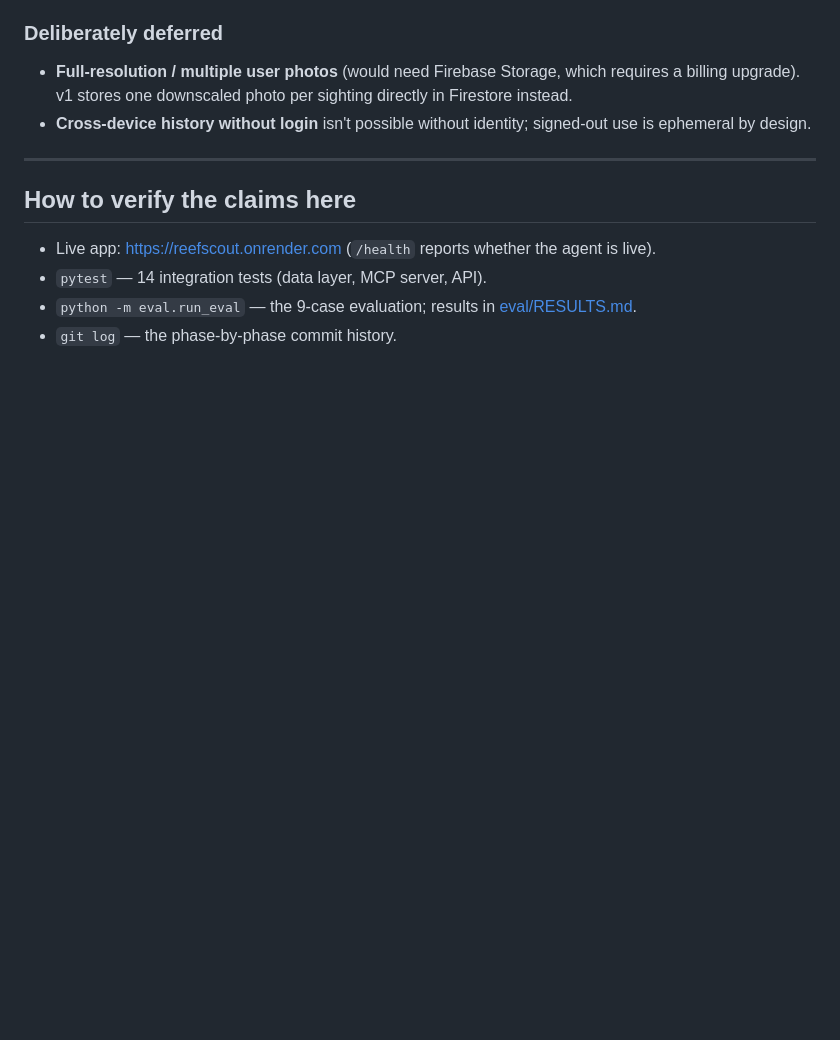
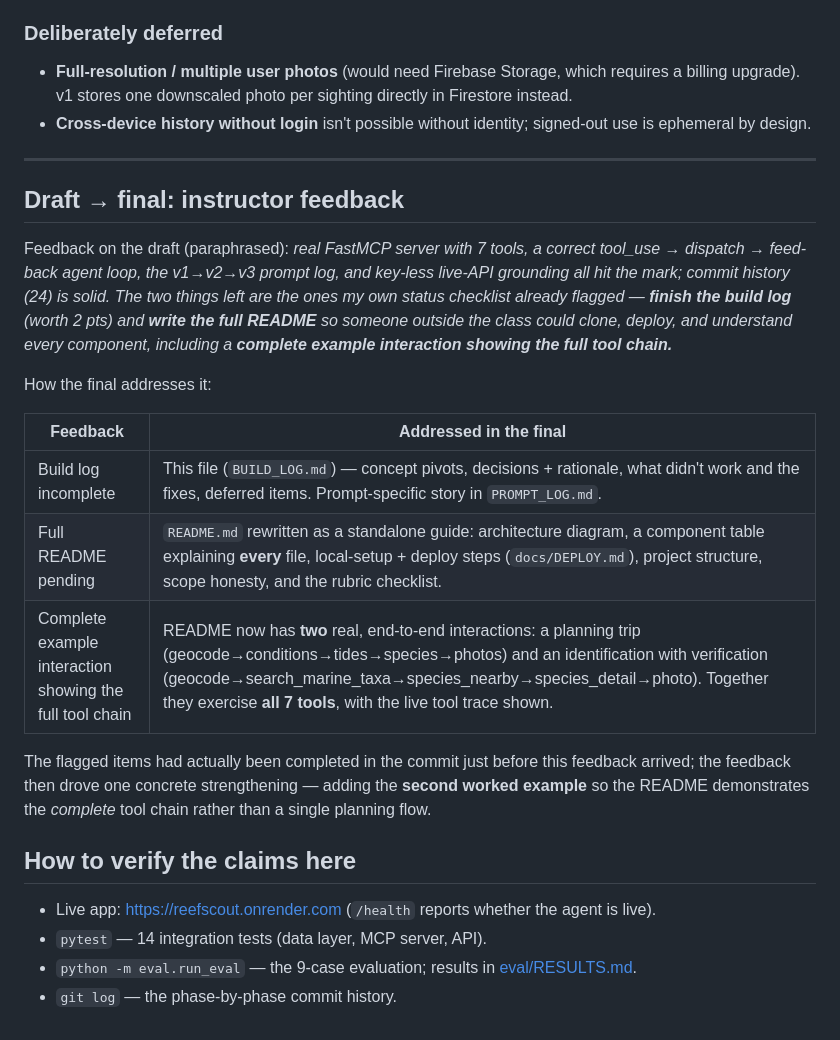
Before and after one commit to justinswork/ReefScout, a Markdown page: BUILD_LOG.md, the part around the change. GitHub-like rendering; blank space fills up the shorter version.

```diff
--- a/BUILD_LOG.md
+++ b/BUILD_LOG.md
@@ -109,6 +109,27 @@ FastAPI service never holds Firebase credentials, and the agent never depends on
 
 ---
 
+## Draft → final: instructor feedback
+
+Feedback on the draft (paraphrased): *real FastMCP server with 7 tools, a correct
+tool_use → dispatch → feed-back agent loop, the v1→v2→v3 prompt log, and key-less live-API
+grounding all hit the mark; commit history (24) is solid. The two things left are the ones my
+own status checklist already flagged — **finish the build log** (worth 2 pts) and **write the
+full README** so someone outside the class could clone, deploy, and understand every component,
+including a **complete example interaction showing the full tool chain.***
+
+How the final addresses it:
+
+| Feedback | Addressed in the final |
+|---|---|
+| Build log incomplete | This file (`BUILD_LOG.md`) — concept pivots, decisions + rationale, what didn't work and the fixes, deferred items. Prompt-specific story in `PROMPT_LOG.md`. |
+| Full README pending | `README.md` rewritten as a standalone guide: architecture diagram, a component table explaining **every** file, local-setup + deploy steps (`docs/DEPLOY.md`), project structure, scope honesty, and the rubric checklist. |
+| Complete example interaction showing the full tool chain | README now has **two** real, end-to-end interactions: a planning trip (geocode→conditions→tides→species→photos) and an identification with verification (geocode→search_marine_taxa→species_nearby→species_detail→photo). Together they exercise **all 7 tools**, with the live tool trace shown. |
+
+The flagged items had actually been completed in the commit just before this feedback arrived; the
+feedback then drove one concrete strengthening — adding the **second worked example** so the README
+demonstrates the *complete* tool chain rather than a single planning flow.
+
 ## How to verify the claims here
 - Live app: <https://reefscout.onrender.com> (`/health` reports whether the agent is live).
 - `pytest` — 14 integration tests (data layer, MCP server, API).
```
Also changed, not shown: README.md (+29 -1 lines), plan.md (+5 -2 lines).
